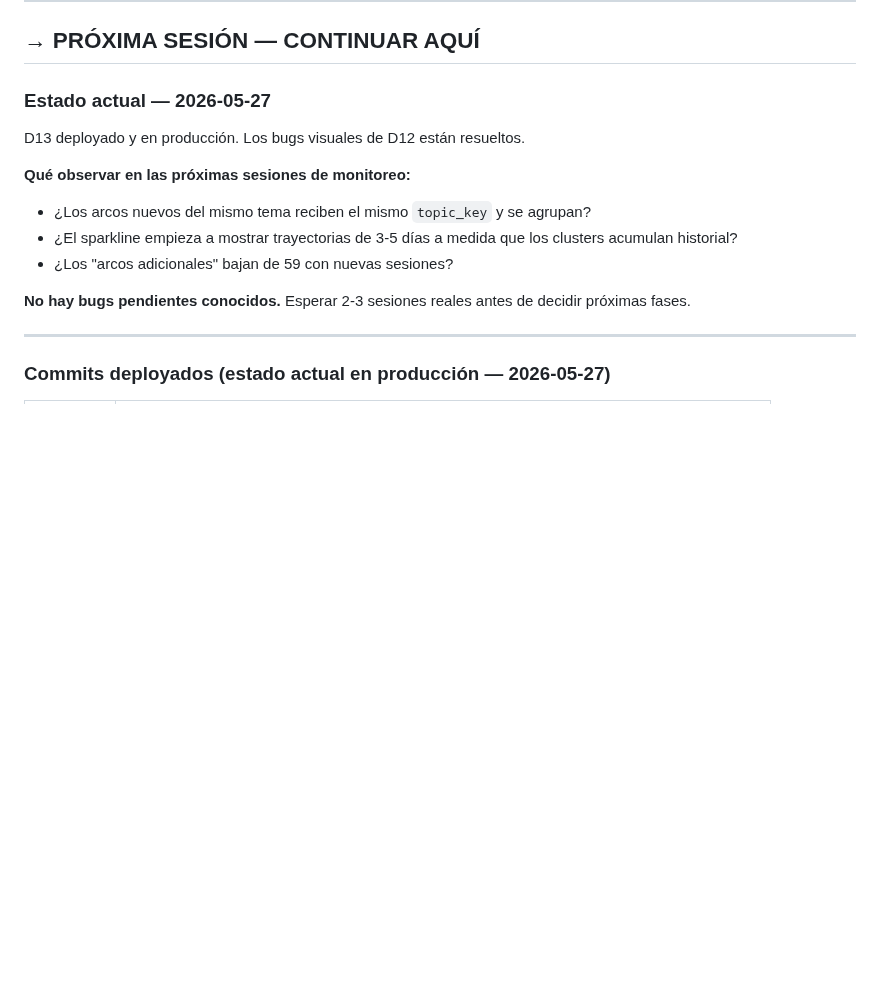
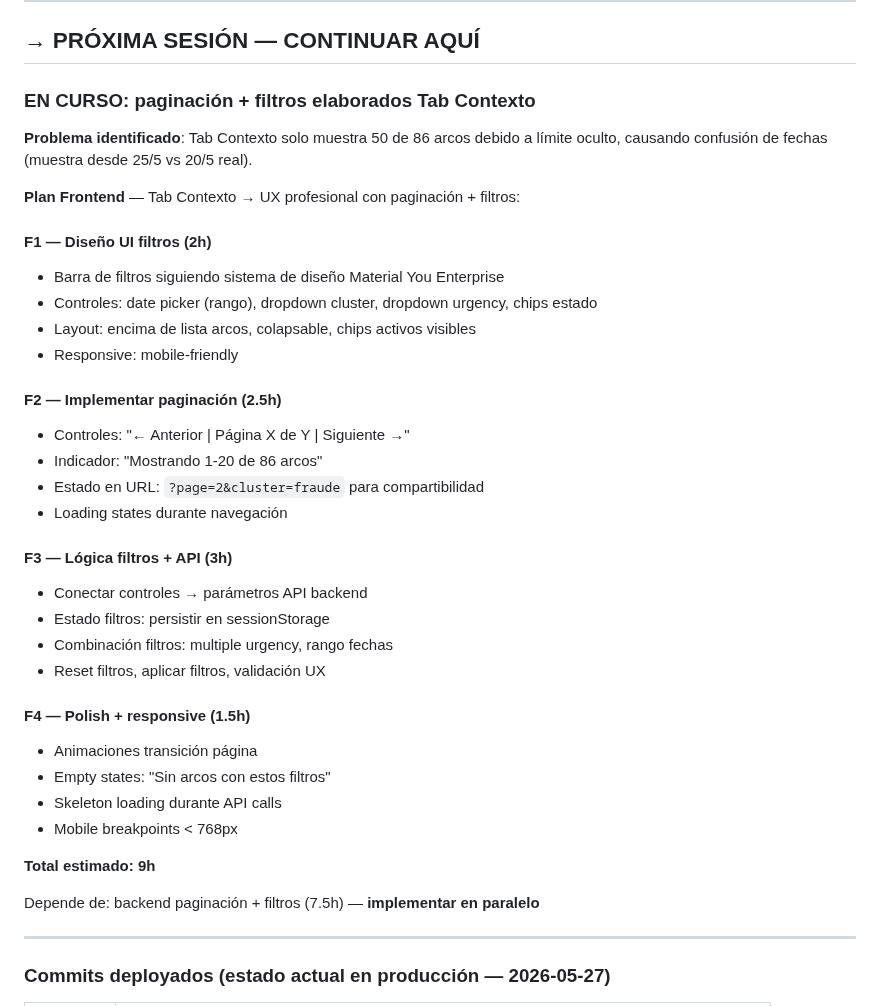
Before and after one commit to asinorum/qontexto-dashboard, a Markdown page: ESTADO.md, the part around the change. Rendered like a GitHub page; blank space fills up the shorter version.

Commit message:
docs: plan paginación + filtros Tab Contexto — frontend 9h
- F1: diseño UI filtros (2h) — Material You, controles + chips
- F2: paginación (2.5h) — controles, indicador, estado URL
- F3: lógica filtros + API (3h) — conectar backend, persistir estado
- F4: polish + responsive (1.5h) — animaciones, empty states, mobile

Implementar en paralelo con backend (7.5h)

Co-Authored-By: Claude Sonnet 4 <noreply@anthropic.com>

```diff
--- a/ESTADO.md
+++ b/ESTADO.md
@@ -11,16 +11,39 @@ Deploy: `https://qontexto.com`
 
 ## → PRÓXIMA SESIÓN — CONTINUAR AQUÍ
 
-### Estado actual — 2026-05-27
+### EN CURSO: paginación + filtros elaborados Tab Contexto
 
-D13 deployado y en producción. Los bugs visuales de D12 están resueltos.
+**Problema identificado**: Tab Contexto solo muestra 50 de 86 arcos debido a límite oculto, causando confusión de fechas (muestra desde 25/5 vs 20/5 real).
 
-**Qué observar en las próximas sesiones de monitoreo:**
-- ¿Los arcos nuevos del mismo tema reciben el mismo `topic_key` y se agrupan?
-- ¿El sparkline empieza a mostrar trayectorias de 3-5 días a medida que los clusters acumulan historial?
-- ¿Los "arcos adicionales" bajan de 59 con nuevas sesiones?
+**Plan Frontend** — Tab Contexto → UX profesional con paginación + filtros:
 
-**No hay bugs pendientes conocidos.** Esperar 2-3 sesiones reales antes de decidir próximas fases.
+#### **F1 — Diseño UI filtros** (2h)
+- Barra de filtros siguiendo sistema de diseño Material You Enterprise
+- Controles: date picker (rango), dropdown cluster, dropdown urgency, chips estado
+- Layout: encima de lista arcos, colapsable, chips activos visibles
+- Responsive: mobile-friendly
+
+#### **F2 — Implementar paginación** (2.5h)
+- Controles: "← Anterior | Página X de Y | Siguiente →"
+- Indicador: "Mostrando 1-20 de 86 arcos"
+- Estado en URL: `?page=2&cluster=fraude` para compartibilidad
+- Loading states durante navegación
+
+#### **F3 — Lógica filtros + API** (3h)
+- Conectar controles → parámetros API backend
+- Estado filtros: persistir en sessionStorage
+- Combinación filtros: multiple urgency, rango fechas
+- Reset filtros, aplicar filtros, validación UX
+
+#### **F4 — Polish + responsive** (1.5h)
+- Animaciones transición página
+- Empty states: "Sin arcos con estos filtros"
+- Skeleton loading durante API calls
+- Mobile breakpoints < 768px
+
+**Total estimado: 9h**
+
+Depende de: backend paginación + filtros (7.5h) — **implementar en paralelo**
 
 ---
 
```
